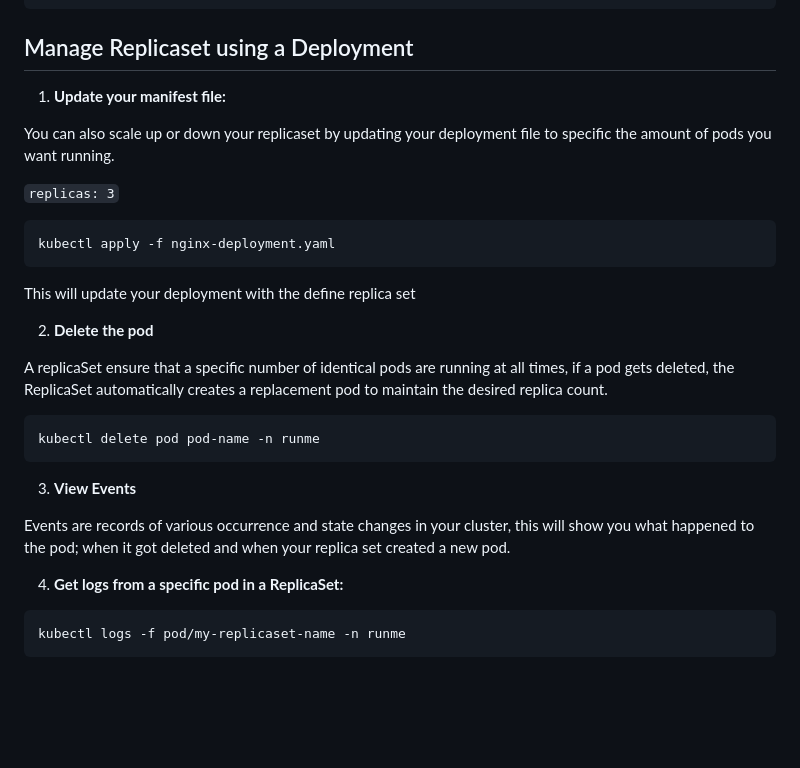
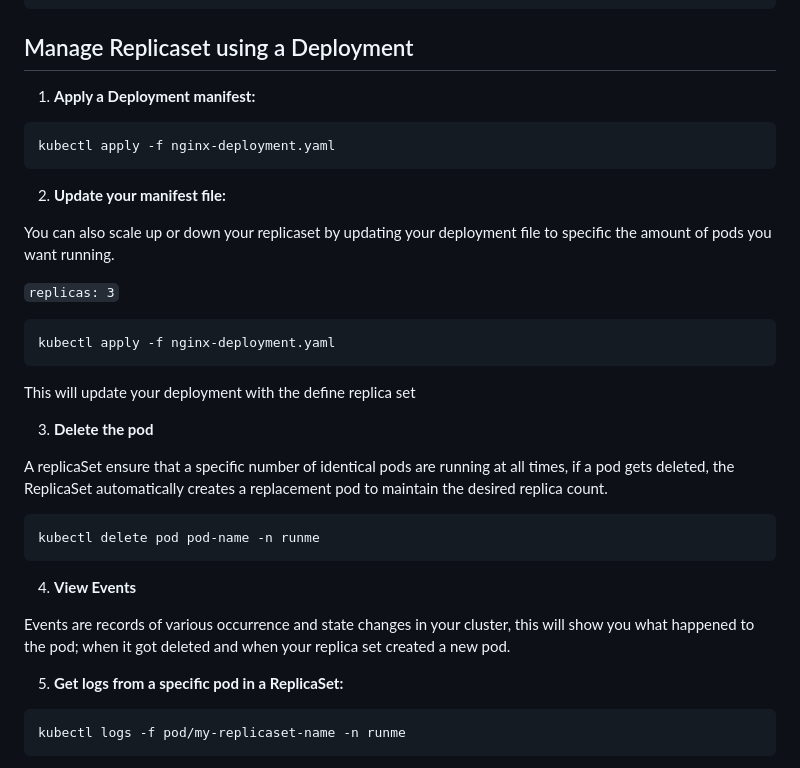
Before and after one commit to stateful/blog-examples, a Markdown page: kubernetes/replicaset/replicaset-mac.md, the part around the change. Drawn GitHub-style; blank space fills up the shorter version.

````diff
--- a/kubernetes/replicaset/replicaset-mac.md
+++ b/kubernetes/replicaset/replicaset-mac.md
@@ -65,7 +65,13 @@ kubectl get events --field-selector involvedObject.name=my-replicaset -n runme
 
 ## Manage Replicaset using a Deployment
 
-1. **Update your manifest file:**
+1. **Apply a Deployment manifest:**
+
+```bash {"id":"01HTJGQMJYDDRA1S9NBWCCAF85"}
+kubectl apply -f nginx-deployment.yaml
+```
+
+2. **Update your manifest file:**
 
 You can also scale up or down your replicaset by updating your deployment file to specific the amount of pods you want running.
 
@@ -77,7 +83,7 @@ kubectl apply -f nginx-deployment.yaml
 
 This will update your deployment with the define replica set
 
-2. **Delete the pod**
+3. **Delete the pod**
 
 A replicaSet ensure that a specific number of identical pods are running at all times, if a pod gets deleted, the ReplicaSet automatically creates a replacement pod to maintain the desired replica count.
 
@@ -85,11 +91,11 @@ A replicaSet ensure that a specific number of identical pods are running at all
 kubectl delete pod pod-name -n runme
 ```
 
-3. **View Events**
+4. **View Events**
 
 Events are records of various occurrence and state changes in your cluster, this will show you what happened to the pod; when it got deleted and when your replica set created a new pod.
 
-4. **Get logs from a specific pod in a ReplicaSet:**
+5. **Get logs from a specific pod in a ReplicaSet:**
 
 ```bash {"id":"01HSTRX6N6FMZ844J4QTEM3HC3"}
 kubectl logs -f pod/my-replicaset-name -n runme
````
Also changed, not shown: kubernetes/monitoring-stack/Readme.md (added, +130 -0 lines), kubernetes/replicaset/replicaset-linux.md (+10 -4 lines).
